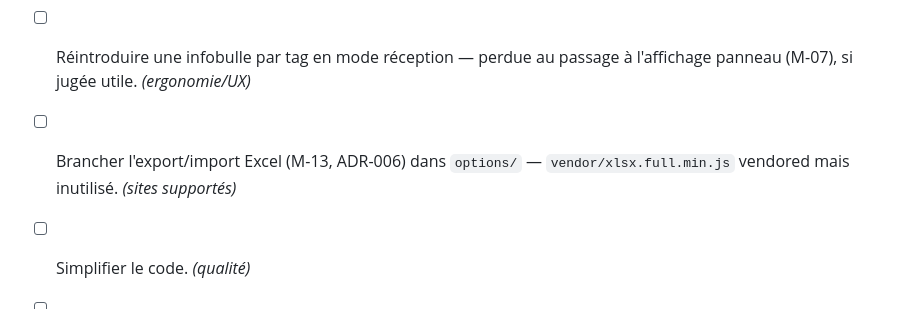
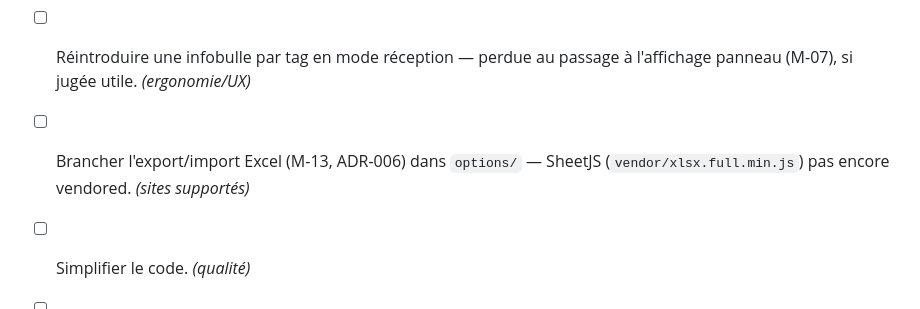
Before and after one commit to Louarnik/fogbank, a Markdown page: bugs.md, the part around the change. Drawn GitHub-style.

```diff
--- a/bugs.md
+++ b/bugs.md
@@ -58,7 +58,8 @@ Classée par priorité — à réévaluer à la reprise, ce n'est qu'une proposi
 - [ ] Réintroduire une infobulle par tag en mode réception — perdue au
       passage à l'affichage panneau (M-07), si jugée utile. *(ergonomie/UX)*
 - [ ] Brancher l'export/import Excel (M-13, ADR-006) dans `options/` —
-      `vendor/xlsx.full.min.js` vendored mais inutilisé. *(sites supportés)*
+      SheetJS (`vendor/xlsx.full.min.js`) pas encore vendored. *(sites
+      supportés)*
 - [ ] Simplifier le code. *(qualité)*
 - [ ] Nettoyer le code et les UC. *(qualité)*
 - [ ] Faire un audit de code. *(qualité)*
```
Also changed, not shown: docs/ARCHITECTURE.md (+6 -6 lines).
